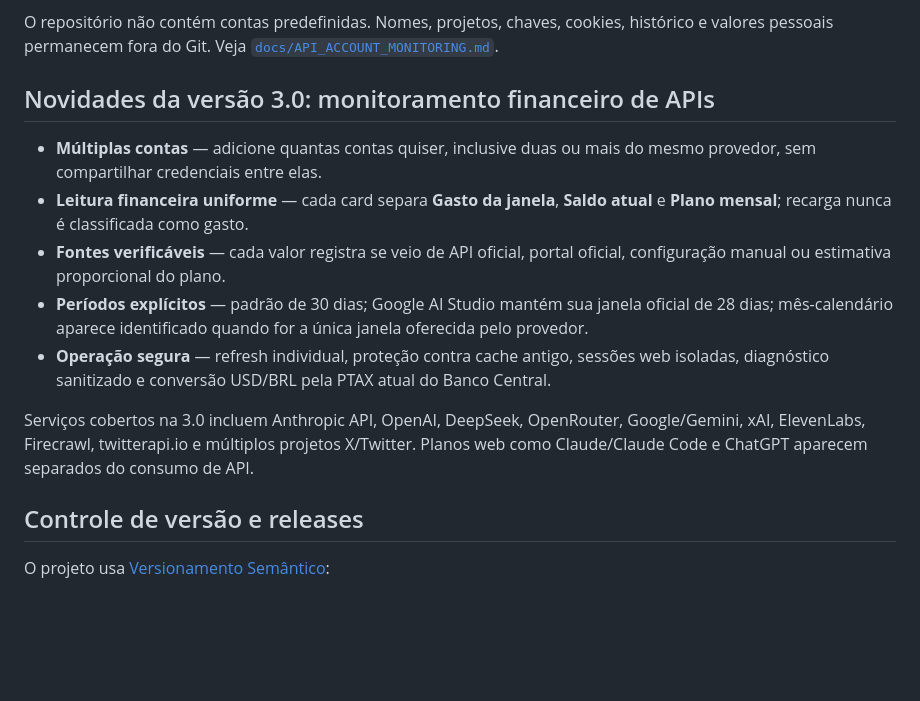
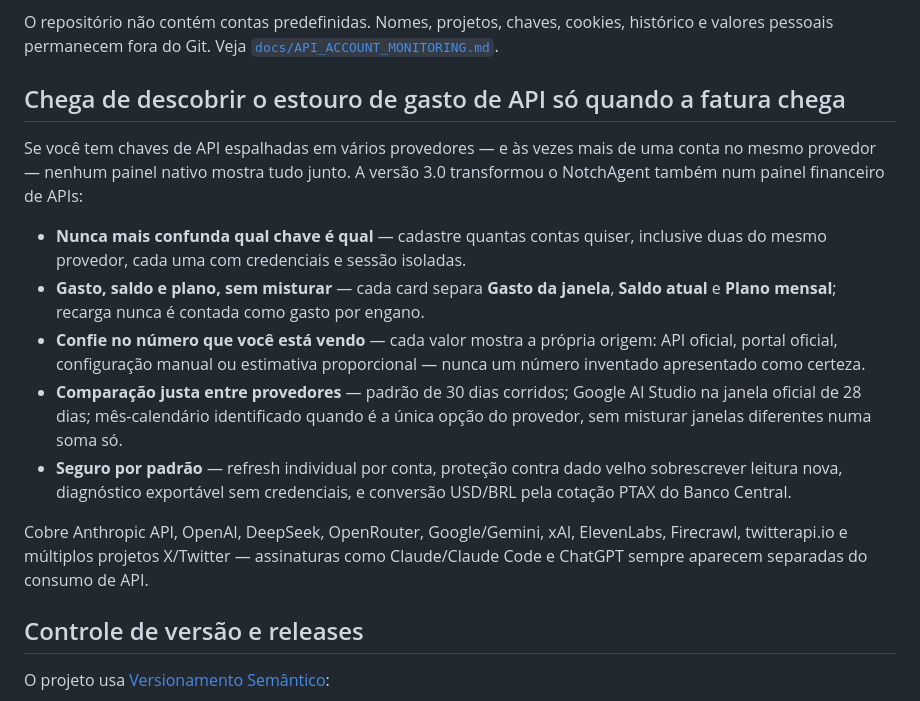
Before and after one commit to luisroquette/notchagent, a Markdown page: README.md, the part around the change. Rendered like a GitHub page; blank space fills up the shorter version.

Commit message:
README: reescreve seção de novidades como copy de conversão
Instrução do usuário: o README é a página de venda do produto, a copy
precisa atrair e converter, não só listar feature técnica. Reescrito
com o headline liderando pela dor (chave sem rastreio, fatura surpresa)
e cada bullet pelo benefício — mesmos 5 fatos e lista de provedores de
antes, nenhuma métrica ou claim novo inventado.

Co-Authored-By: Claude Sonnet 5 <noreply@anthropic.com>

```diff
--- a/README.md
+++ b/README.md
@@ -133,24 +133,30 @@ O repositório não contém contas predefinidas. Nomes, projetos, chaves, cookie
 histórico e valores pessoais permanecem fora do Git. Veja
 [`docs/API_ACCOUNT_MONITORING.md`](docs/API_ACCOUNT_MONITORING.md).
 
-## Novidades da versão 3.0: monitoramento financeiro de APIs
+## Chega de descobrir o estouro de gasto de API só quando a fatura chega
 
-- **Múltiplas contas** — adicione quantas contas quiser, inclusive duas ou mais
-  do mesmo provedor, sem compartilhar credenciais entre elas.
-- **Leitura financeira uniforme** — cada card separa **Gasto da janela**,
-  **Saldo atual** e **Plano mensal**; recarga nunca é classificada como gasto.
-- **Fontes verificáveis** — cada valor registra se veio de API oficial, portal
-  oficial, configuração manual ou estimativa proporcional do plano.
-- **Períodos explícitos** — padrão de 30 dias; Google AI Studio mantém sua
-  janela oficial de 28 dias; mês-calendário aparece identificado quando for a
-  única janela oferecida pelo provedor.
-- **Operação segura** — refresh individual, proteção contra cache antigo,
-  sessões web isoladas, diagnóstico sanitizado e conversão USD/BRL pela PTAX
-  atual do Banco Central.
+Se você tem chaves de API espalhadas em vários provedores — e às vezes mais de
+uma conta no mesmo provedor — nenhum painel nativo mostra tudo junto. A versão
+3.0 transformou o NotchAgent também num painel financeiro de APIs:
 
-Serviços cobertos na 3.0 incluem Anthropic API, OpenAI, DeepSeek, OpenRouter,
-Google/Gemini, xAI, ElevenLabs, Firecrawl, twitterapi.io e múltiplos projetos
-X/Twitter. Planos web como Claude/Claude Code e ChatGPT aparecem separados do
+- **Nunca mais confunda qual chave é qual** — cadastre quantas contas quiser,
+  inclusive duas do mesmo provedor, cada uma com credenciais e sessão isoladas.
+- **Gasto, saldo e plano, sem misturar** — cada card separa **Gasto da
+  janela**, **Saldo atual** e **Plano mensal**; recarga nunca é contada como
+  gasto por engano.
+- **Confie no número que você está vendo** — cada valor mostra a própria
+  origem: API oficial, portal oficial, configuração manual ou estimativa
+  proporcional — nunca um número inventado apresentado como certeza.
+- **Comparação justa entre provedores** — padrão de 30 dias corridos; Google
+  AI Studio na janela oficial de 28 dias; mês-calendário identificado quando é
+  a única opção do provedor, sem misturar janelas diferentes numa soma só.
+- **Seguro por padrão** — refresh individual por conta, proteção contra dado
+  velho sobrescrever leitura nova, diagnóstico exportável sem credenciais, e
+  conversão USD/BRL pela cotação PTAX do Banco Central.
+
+Cobre Anthropic API, OpenAI, DeepSeek, OpenRouter, Google/Gemini, xAI,
+ElevenLabs, Firecrawl, twitterapi.io e múltiplos projetos X/Twitter —
+assinaturas como Claude/Claude Code e ChatGPT sempre aparecem separadas do
 consumo de API.
 
 ## Controle de versão e releases
```
